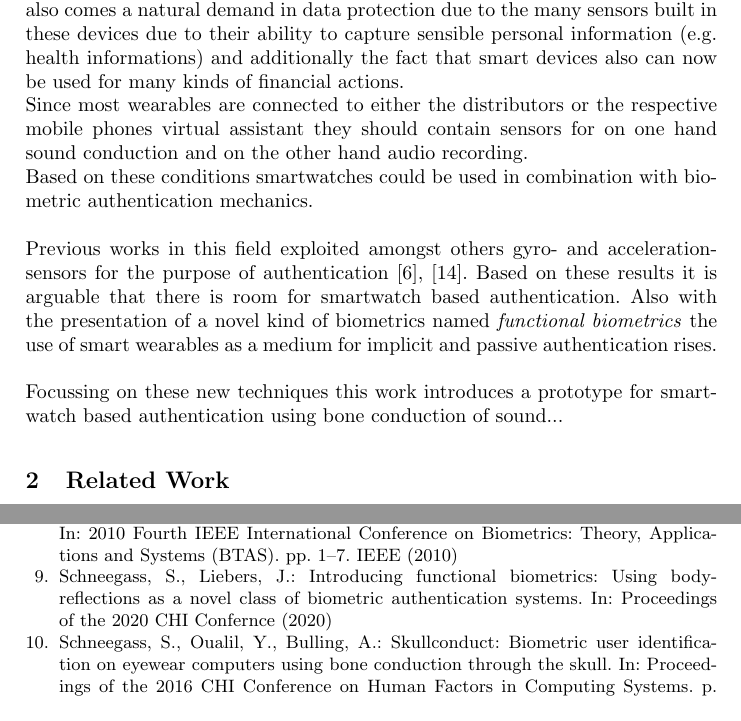
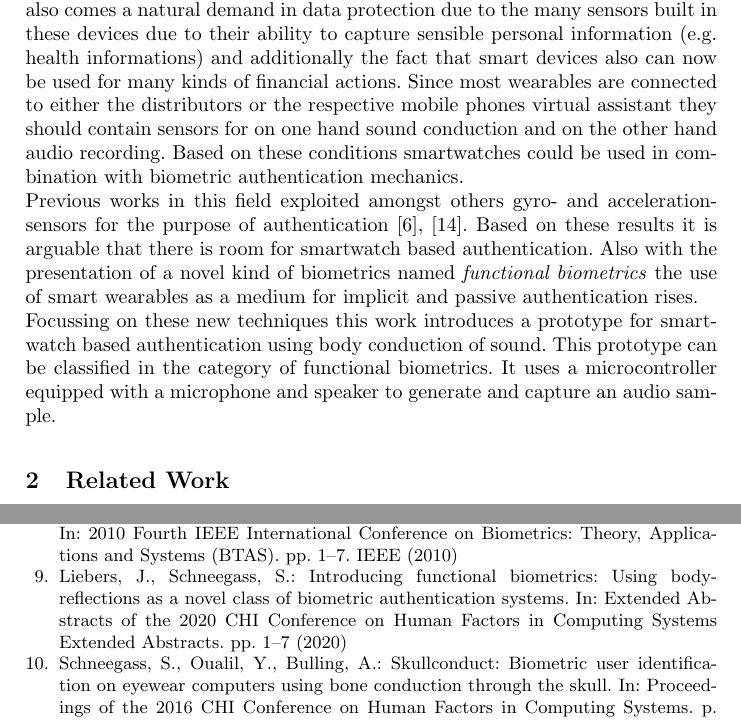
Before and after one commit to JohannesWaltmann/bachelor_project, a LaTeX paper (Ausarbeitung/bachelorprojekt_johannes_waltmann_3029975.tex, which reads Ausarbeitung/content.tex, Ausarbeitung/references.bib): two parts of pages 1 and 5 of 5, joined at a grey line, cut so that both start at the same text. The pictures show the PDF file Ausarbeitung/bachelorprojekt_johannes_waltmann_3029975.pdf that the author committed with the source.

Commit message:
Finished work on first scratch for chapter 1+2

```diff
--- a/Ausarbeitung/content.tex
+++ b/Ausarbeitung/content.tex
@@ -1,5 +1,2 @@
 \section{Introduction}
 During the last years the usage of smart-wearables (particularly smartwatches) has become more and more common with a number of 337 million units sold in 2019 and a forecast in sales of up to 527 million units by 2024 \cite{tenzer}.
-With that also comes a natural demand in data protection due to the many sensors built in these devices due to their ability to capture sensible personal information (e.g. health informations) and additionally the fact that smart devices also can now be used for many kinds of financial actions.\newline
-Since most wearables are connected to either the distributors or the respective mobile phones virtual assistant they should contain sensors for on one hand sound conduction and on the other hand audio recording.\newline
-Based on these conditions smartwatches could be used in combination with biometric authentication mechanics.\newline
@@ -6,13 +6,10 @@ Based on these conditions smartwatches could be used in combination with biometr
 \newline
 Previous works in this field exploited amongst others gyro- and acceleration-sensors for the purpose of authentication \cite{johnston2015smartwatch}, \cite{yang2015motionauth}.
-Based on these results it is arguable that there is room for smartwatch based authentication. Also with the presentation of a novel kind of biometrics named \textit{functional biometrics} the use of smart wearables as a medium for implicit and passive authentication rises.\newline
+Based on these results it is arguable that there is room for smartwatch based authentication. Also with the presentation of a novel kind of biometrics named \textit{functional biometrics} the use of smart wearables as a medium for implicit and passive authentication rises.
 \newline
-Focussing on these new techniques this work introduces a prototype for smartwatch based authentication using bone conduction of sound...
-
+Focussing on these new techniques this work introduces a prototype for smartwatch based authentication using body conduction of sound. This prototype can be classified in the category of functional biometrics. It uses a microcontroller equipped with a microphone and speaker to generate and capture an audio sample.
 
 \section{Related Work}
-In general biometric authentication can be split into behavioural and physiological biometrics as well as authentication can be split into implicit and explicit methods. The exact characteristics will be described as follows:
+In general biometric authentication can be split into behavioural and physiological biometrics as well as authentication can be split into implicit and explicit methods.
+The exact characteristics will be described as follows:
 \subsection{Biometrics}
-\textit{Biometrics} (as in the greek terms \textit{bios} and \textit{metrikos}) describes the utilization of an individuals physical traits or behaviour to clearly identify one from others. Contrary to the more known verification methods as PINs, passwords or ID-cards biometric identification does not rely on tokens or knowledge which could easily be forgotten or stolen, rather than unique personal traits like fingerprints, face or the specific way someone interacts \cite[chpt. 1.1]{jain2007handbook}\cite{delac2004survey}. Therefore the individual wishing to authenticate first has to enrol one specific trait of hers to the biometric system. Based on this sample data the system generates an authentication template which is later on used to authenticate against.\newline \newline
-When someone now wants to register using the system he provides the trait wanted to the system from which then a new sample is generated. The generated sample then is compared to the template \cite{alsaadi2015physiological}.\newline
-Tests used for this comparison can be designed based on two different points of view. First of positive identification or authentication and second negative identification/authentication. Negative authentication presumes the given sample is from an unknown user whereas the sample in a positive authentication scenario should be by a known user \cite{wayman2005introduction}.
@@ -30,31 +37,44 @@ As already stated above biometric authentication uses an individuals personal tr
 	\label{fig:biometricsVersions}
 \end{figure}
 \newline
-In this category of biometric authentication the authentication system provides an additional stimulus during the enrolment phase. This stimulus is applied to the individuals body where it gets modified and afterwards captured (Figure~\ref{fig:functBiom}).
-Due to different personal biological characteristics the modification of the stimulus is unique for each combination of user and stimulus.\newline
-Requirements Schneegaß et al. proposed are two hardware components in form of a Stimulus Generation Unit (SGU) and a Body Reflection Sensor (BRS). These two have to be designed as a dependence of the underlying biometric trait. Exemplarily when sound is used as the stimulus the SGU will be most likely some kind of microphone and the BRS a speaker.\newline
-During the enrolment process described above stimulus and its transformation are saved as a secret two-tuple ($x, f(x)$) with $ x $ being the stimulus and $ f(x) $ the transformation. Now when the related user wants to authenticate the stimulus is reapplied and it is expected to get $f(x)$ as response again. An additional security measure provided by functional biometrics is that when the stimulus gets leaked or lost the system is not fully compromised because the stimulus is only an exchangeable medium. The secret stems from the body reflection function which is unique to the user, unknown and hard to manipulate.
+In this category of biometric authentication the authentication system provides an additional stimulus during the enrolment phase.
+This stimulus is applied to the individuals body where it gets modified and afterwards captured (Figure~\ref{fig:functBiom}).
+Due to different personal biological characteristics the modification of the stimulus is unique for each combination of user and stimulus.
+Requirements Schneegaß et al. proposed are two hardware components in form of a Stimulus Generation Unit (SGU) and a Body Reflection Sensor (BRS).
+These two have to be designed as a dependence of the underlying biometric trait. Exemplarily when sound is used as the stimulus the SGU will be most likely some kind of microphone and the BRS a speaker.
+During the enrolment process described above stimulus and its transformation are saved as a secret two-tuple ($x, f(x)$) with $ x $ being the stimulus and $ f(x) $ the transformation.
+Now when the related user wants to authenticate the stimulus is reapplied and it is expected to get $f(x)$ as response again.
+An additional security measure provided by functional biometrics is that when the stimulus gets leaked or lost the system is not fully compromised because the stimulus is only an exchangeable medium.
+The secret stems from the body reflection function which is unique to the user, unknown and hard to manipulate.
 \subsection{Authentication}
-A further subdivision which can be made in the context of authentication is between explicit and implicit authentication. By \textit{explicit}  authentication one understands interactions with a security system which are performed actively. This includes providing knowledge like PIN or password, using a token but also performing gestures, fingerprints etc. from the biometrical field.\newline
-Work presented by Shi et al. states that \textit{implicit} authentication would be a perfect fit for usage in combination with mobile devices \cite{shi2010implicit}. Since users are using their devices on slightly different habits everyday the data collected by built-in sensors alternates between individuals but stays the same for one person. Exploiting this they propose three application scenarios for the use of implicit authentication.\newline
+A further subdivision which can be made in the context of authentication is between explicit and implicit authentication. By \textit{explicit} authentication one understands interactions with a security system which are performed actively.
+This includes providing knowledge like PIN or password, using a token but also performing gestures, fingerprints etc. from the biometrical field.
+Work presented by Shi et al. states that \textit{implicit} authentication would be a perfect fit for usage in combination with mobile devices \cite{shi2010implicit}.
+Since users are using their devices on slightly different habits everyday the data collected by built-in sensors alternates between individuals but stays the same for one person.
+Exploiting this they propose three application scenarios for the use of implicit authentication.
 First as a second factor in combination with passwords, second as the main authenticator and thus replacing the usage of a password and last as additional assurance or an extra trust factor when performing financial actions on a mobile device.
+
+As already mentioned before the SkullConduct work by Schneegass et al. is one of the key influences to this work. Not just because it is one of the first realizations for functional biometrics but it also
+serves as a source of inspiration for this work.
+Schneegass et al. implemented a biometric authentication system using eyewear computers (e.g. Google Glass).
+Therefore they used the concept of bone conduction which is already frequently used by hearing aids. SkullConduct, in this case, uses the bone conduction speaker of the Google Glass to emit a sound sample against the wearers head.
+The sample which gets transformed due to the unique nature of each individuals head is captured by the glasses integrated microphone.
+Results of this study  indicate that with all tested users SkullConduct had a probability of around 97\% when it comes just to identify a correct user.
+Test of the system as an authentication tool showed an Equal Error Rate (EER) of around 6.9\% in average but with significant drops the shorter the used sample gets (less than 1 second).
 \newline
 \newline
-\newline
-As already mentioned before the SkullConduct work by Schneegass et al. is one of the key influences to this work. Not just because it is one of the first realizations for functional biometrics but it also
-serves as a source of inspiration for this work.\newline
-Schneegass et al. implemented a biometric authentication system using eyewear computers (e.g. Google Glass). Therefore they used the concept of bone conduction which is already frequently used by hearing aids. SkullConduct, in this case, uses the bone conduction speaker of the Google Glass to emit a sound sample against the wearers head. The sample which gets transformed due to the unique
-nature of each individuals head is captured by the glasses integrated microphone.\newline
-Results of this study  indicate that with all tested users SkullConduct had a probability of around 97\% when it comes just to identify a correct user. Test of the system as an authentication tool showed an Equal Error Rate (EER) of around 6.9\% in average but with significant drops the shorter the used sample gets (less than 1 second).
-\newline
-\newline
-Other work on authentication via smart devices includes e.g. the works from A. Johnston et al. who implemented a smartwatch based authentication module that used gait recognition \cite{johnston2015smartwatch}. They adapted from previous work of theirs where gyro- and acceleration-sensors of smart phones were used to develop authentication methods \cite{kwapisz2010cell}. The main thought behind the proposed use of gait authentication on smartwatches is that their place of wearing/usage is more consistent than the one of a smart phone and therefore more advantageous.
-Each participants dataset includes both data from gyro- and acceleration-sensor. Tests in regard of both design types showed that the general performance of authentication is way higher in average than the one of identification (e.g. 97.2\% compared to 79.2\%). Additionally the overall performances of the acceleration-sensor was higher than the gyro-sensor.\newline
+Other work on authentication via smart devices includes e.g. the works from A. Johnston et al. who implemented a smartwatch based authentication module that used gait recognition \cite{johnston2015smartwatch}.
+They adapted from previous work of theirs where gyro- and acceleration-sensors of smart phones were used to develop authentication methods \cite{kwapisz2010cell}.
+The main thought behind the proposed use of gait authentication on smartwatches is that their place of wearing/usage is more consistent than the one of a smart phone and therefore more advantageous.
+Each participants dataset includes both data from gyro- and acceleration-sensor.
+Tests in regard of both design types showed that the general performance of authentication is way higher in average than the one of identification (e.g. 97.2\% compared to 79.2\%).
+Additionally the overall performances of the acceleration-sensor was higher than the gyro-sensor.
 Conclusions Johnston et al. drew from their results were that it is possible to authenticate someone sufficient enough using a smartwatch but they propose not to use the system for something other than a multi-modal biometric system at its current level.
 
+\section{Concept}
+%In this work a prototype for a smartwatch based authentication tool will be implemented.
 
-
-\section{Concept}
+%Motivations are that there is a demand in security measures for mobile smart devices (like smartwatches)
 \section{Implementation}
 \section{Evaluation}
 \section{Conclusion}
--- a/Ausarbeitung/references.bib
+++ b/Ausarbeitung/references.bib
@@ -18,11 +18,11 @@
 @misc{tenzer, title={Themenseite: Wearables}, url={https://de.statista.com/themen/3471/wearables/}, journal={de.statista.com}}
 
 @inproceedings{schneegass2020functbiometric,
-author = {Schneegass, Stefan and Liebers, Jonathan},
-title = {Introducing Functional Biometrics: Using Body-Reflections as a Novel Class of Biometric Authentication Systems},
-year = {2020},
-booktitle = {Proceedings of the 2020 CHI Confernce}
-numpages = {7}
+	title={Introducing Functional Biometrics: Using Body-Reflections as a Novel Class of Biometric Authentication Systems},
+	author={Liebers, Jonathan and Schneegass, Stefan},
+	booktitle={Extended Abstracts of the 2020 CHI Conference on Human Factors in Computing Systems Extended Abstracts},
+	pages={1--7},
+	year={2020}
 }
 
 @inproceedings{yang2015motionauth,
```
Also changed, not shown: Ausarbeitung/bachelorprojekt_johannes_waltmann_3029975.bbl, Ausarbeitung/bachelorprojekt_johannes_waltmann_3029975.pdf, Ausarbeitung/fig1.eps (deleted), Ausarbeitung/content.tex (19 more changed lines), 6 other files.
